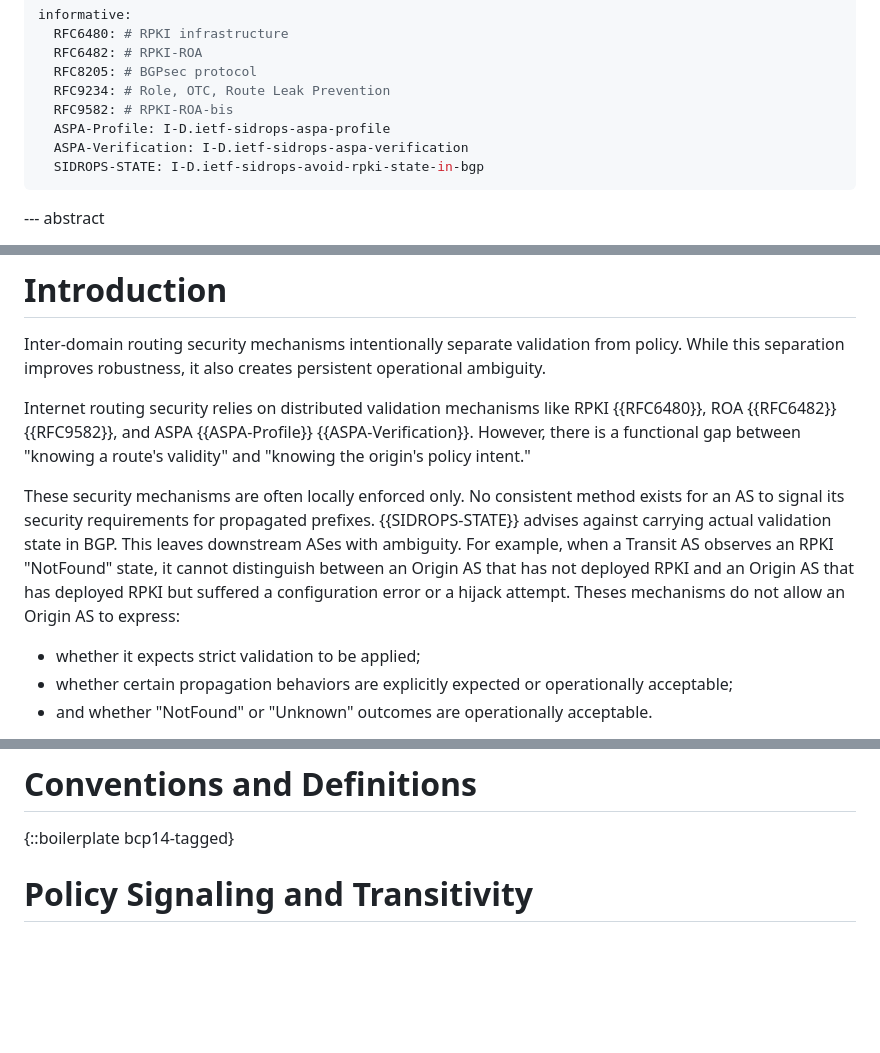
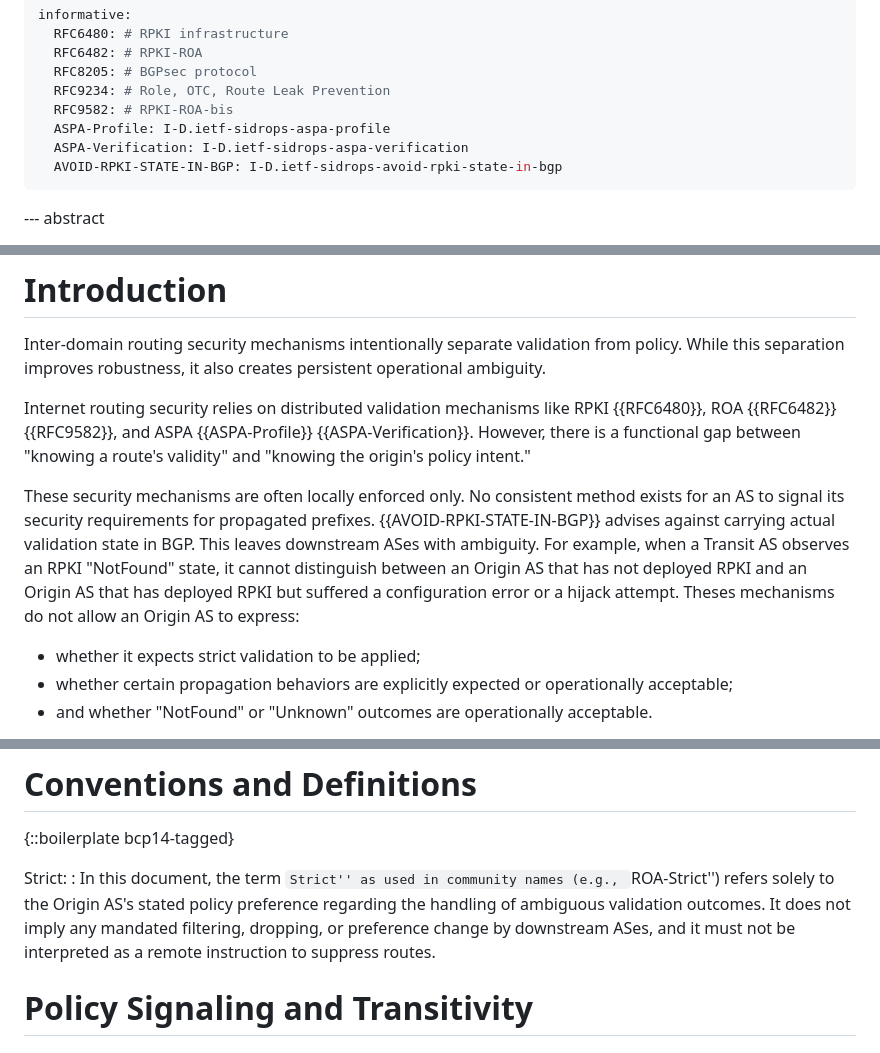
Before and after one commit to FCBGP/bgp-security-community, a Markdown page: draft-guo-idr-bgp-security-policy-community.md, 3 parts joined by grey strips. Drawn GitHub-style; blank space fills up the shorter version.

```diff
--- a/draft-guo-idr-bgp-security-policy-community.md
+++ b/draft-guo-idr-bgp-security-policy-community.md
@@ -47,7 +47,7 @@ informative:
   RFC9582: # RPKI-ROA-bis
   ASPA-Profile: I-D.ietf-sidrops-aspa-profile
   ASPA-Verification: I-D.ietf-sidrops-aspa-verification
-  SIDROPS-STATE: I-D.ietf-sidrops-avoid-rpki-state-in-bgp
+  AVOID-RPKI-STATE-IN-BGP: I-D.ietf-sidrops-avoid-rpki-state-in-bgp
 ---
 
 --- abstract
@@ -66,7 +66,7 @@ Inter-domain routing security mechanisms intentionally separate validation from
 
 Internet routing security relies on distributed validation mechanisms like RPKI {{RFC6480}}, ROA {{RFC6482}} {{RFC9582}}, and ASPA {{ASPA-Profile}} {{ASPA-Verification}}. However, there is a functional gap between "knowing a route's validity" and "knowing the origin's policy intent."
 
-These security mechanisms are often locally enforced only. No consistent method exists for an AS to signal its security requirements for propagated prefixes. {{SIDROPS-STATE}} advises against carrying actual validation state in BGP. This leaves downstream ASes with ambiguity. For example, when a Transit AS observes an RPKI "NotFound" state, it cannot distinguish between an Origin AS that has not deployed RPKI and an Origin AS that has deployed RPKI but suffered a configuration error or a hijack attempt. Theses mechanisms do not allow an Origin AS to express:
+These security mechanisms are often locally enforced only. No consistent method exists for an AS to signal its security requirements for propagated prefixes. {{AVOID-RPKI-STATE-IN-BGP}} advises against carrying actual validation state in BGP. This leaves downstream ASes with ambiguity. For example, when a Transit AS observes an RPKI "NotFound" state, it cannot distinguish between an Origin AS that has not deployed RPKI and an Origin AS that has deployed RPKI but suffered a configuration error or a hijack attempt. Theses mechanisms do not allow an Origin AS to express:
 
 - whether it expects strict validation to be applied;
 - whether certain propagation behaviors are explicitly expected or operationally acceptable;
@@ -88,6 +88,9 @@ This signaling enables downstream ASes to distinguish between intentional non-de
 
 {::boilerplate bcp14-tagged}
 
+Strict:
+: In this document, the term ``Strict'' as used in community names (e.g., ``ROA-Strict'') refers solely to the Origin AS's stated policy preference regarding the handling of ambiguous validation outcomes. It does not imply any mandated filtering, dropping, or preference change by downstream ASes, and it must not be interpreted as a remote instruction to suppress routes.
+
 # Policy Signaling and Transitivity
 
 ## Transitive Property Requirement
```
Also changed, not shown: other parts of draft-guo-idr-bgp-security-policy-community.md (+19 -17 lines).
